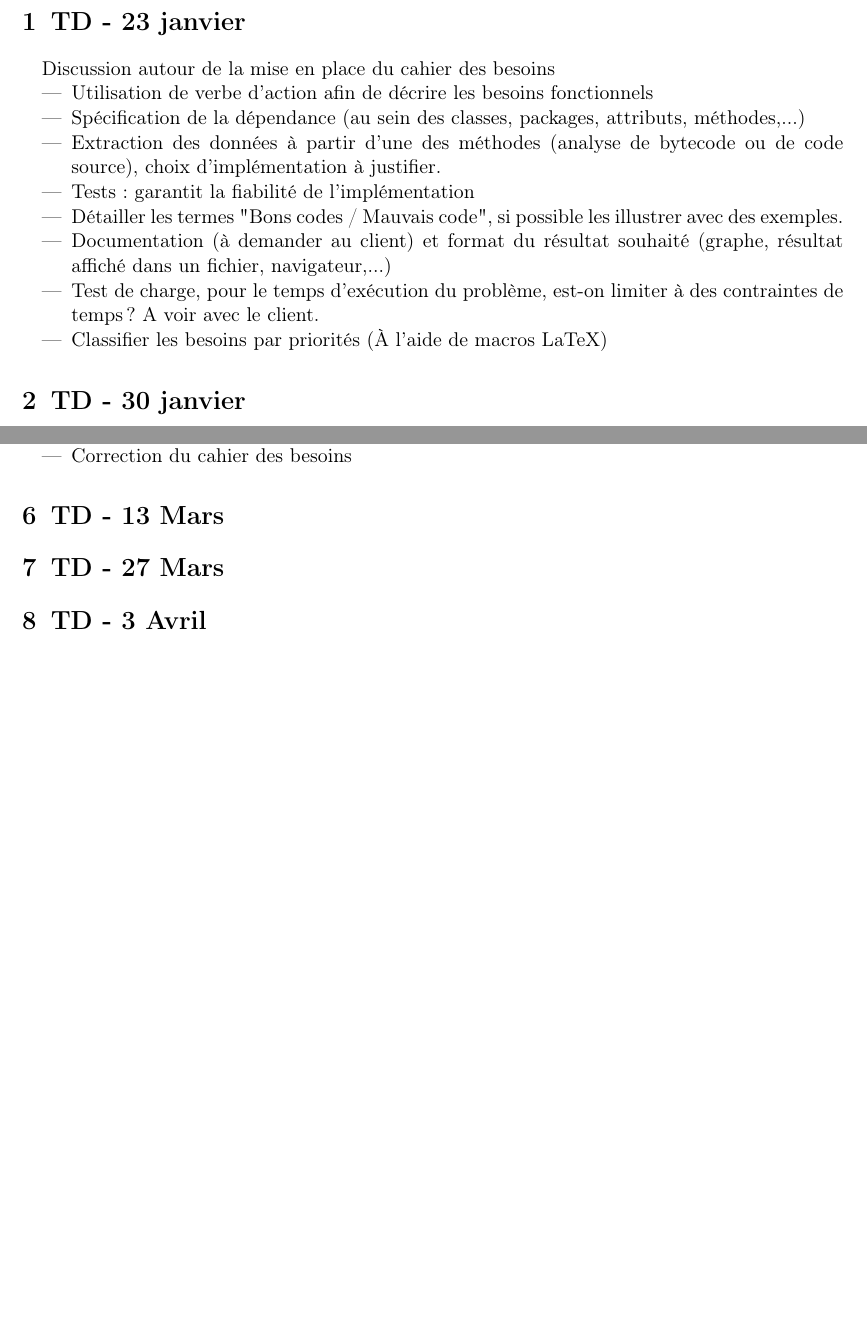
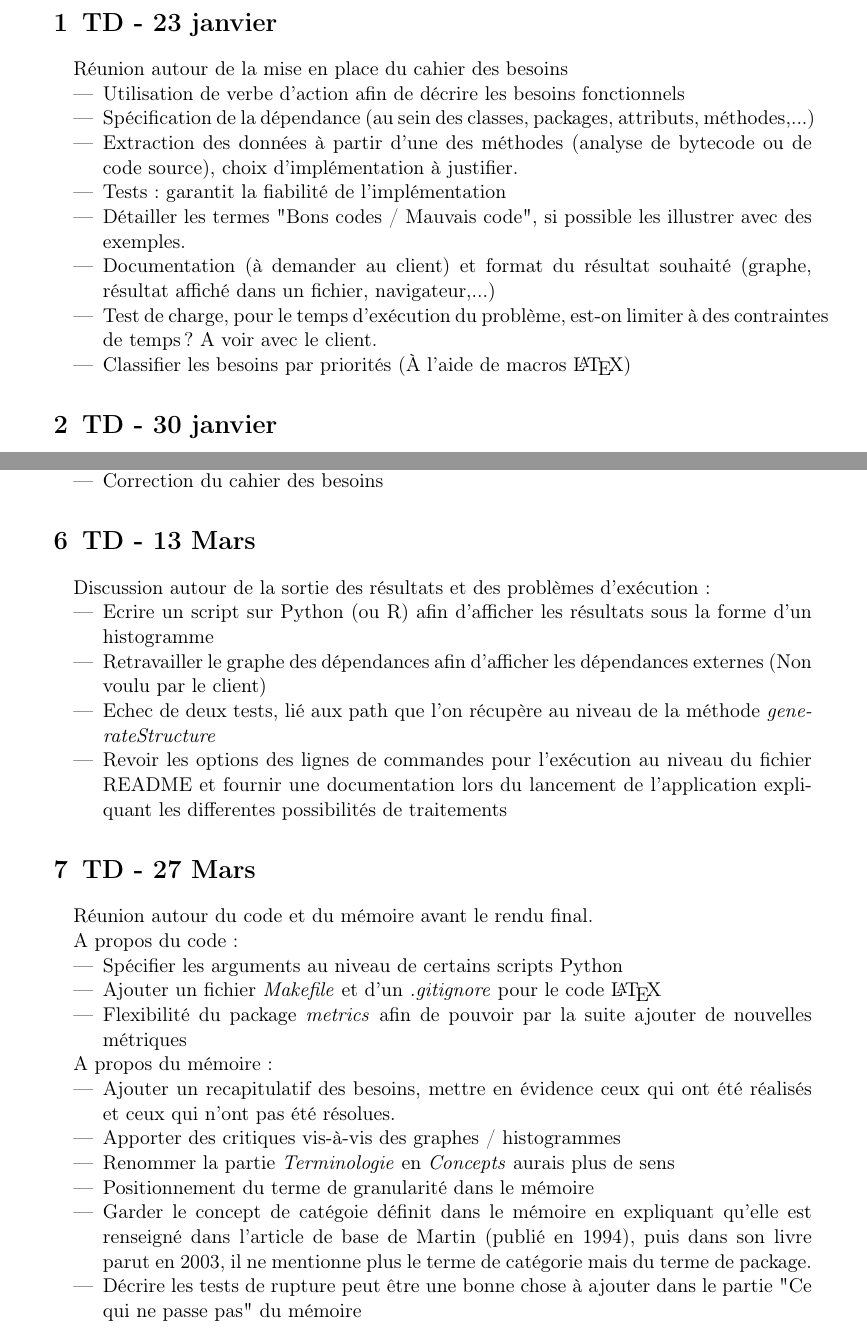
Before and after one commit to JSMAnalysis/JMetrics, a LaTeX document (docs/compte_rendu/main.tex): two parts of pages 2 and 3 of 3 before the commit and two parts of pages 2 and 4 of 4 after it, joined at a grey line, cut so that both start at the same text, the shorter picture padded with empty space. Compiled offline with pdfLaTeX.

Commit message:
Add final version of report

```diff
--- a/docs/compte_rendu/main.tex
+++ b/docs/compte_rendu/main.tex
@@ -3,8 +3,6 @@
 \usepackage[utf8]{inputenc}
 \usepackage{natbib}
 \usepackage{graphicx}
-\usepackage[a4paper,margin=1in]{geometry}
-\usepackage{rotating}
 \usepackage[francais]{babel}
 \usepackage[T1]{fontenc}
 \usepackage{xcolor}
@@ -77,7 +75,7 @@
 \end{titlepage}
 
 \section{TD - 23 janvier}
-\paragraph{}Discussion autour de la mise en place du cahier des besoins
+\paragraph{}Réunion autour de la mise en place du cahier des besoins
 \begin{itemize}
     \item Utilisation de verbe d'action afin de décrire les besoins fonctionnels
     \item Spécification de la dépendance (au sein des classes, packages, attributs, méthodes,...)
@@ -86,7 +84,7 @@
     \item Détailler les termes "Bons codes / Mauvais code", si possible les illustrer avec des exemples.
     \item Documentation (à demander au client) et format du résultat souhaité (graphe, résultat affiché dans un fichier, navigateur,...)
     \item Test de charge, pour le temps d'exécution du problème, est-on limiter à des contraintes de temps ? A voir avec le client.
-    \item Classifier les besoins par priorités (À l'aide de macros LaTeX)
+    \item Classifier les besoins par priorités (À l'aide de macros \LaTeX{})
 \end{itemize}
 
 \section{TD - 30 janvier}
@@ -170,9 +168,33 @@ Malgré un code bien organisé, quelques remarques ont été faites :
 \end{itemize}
 
 \section{TD - 13 Mars}
+\paragraph{}Discussion autour de la sortie des résultats et des problèmes d'exécution:
+\begin{itemize}
+    \item Ecrire un script sur Python (ou R) afin d'afficher les résultats sous la forme d'un histogramme
+    \item Retravailler le graphe des dépendances afin d'afficher les dépendances externes (Non voulu par le client)
+    \item Echec de deux tests, lié aux path que l'on récupère au  niveau de la méthode \emph{generateStructure}
+    \item Revoir les options des lignes de commandes pour l'exécution au niveau du fichier README et fournir une documentation lors du lancement de l'application expliquant les differentes possibilités de traitements
+\end{itemize}
 
 \section{TD - 27 Mars}
+\paragraph{}Réunion autour du code et du mémoire avant le rendu final.
 
-\section{TD - 3 Avril}
+A propos du code :
+\begin{itemize}
+    \item Spécifier les arguments au niveau de certains scripts Python
+    \item Ajouter un fichier \emph{Makefile} et d'un \emph{.gitignore} pour le code \LaTeX{}
+    \item Flexibilité du package \emph{metrics} afin de pouvoir par la suite ajouter de nouvelles métriques
+\end{itemize}
+
+A propos du mémoire :
+\begin{itemize}
+    \item Ajouter un recapitulatif des besoins, mettre en évidence ceux qui ont été réalisés et ceux qui n'ont pas été résolues.
+    \item Apporter des critiques vis-à-vis des graphes / histogrammes
+    \item Renommer la partie \emph{Terminologie} en \emph{Concepts} aurais plus de sens
+    \item Positionnement du terme de granularité dans le mémoire
+    \item Garder le concept de catégoie définit dans le mémoire en expliquant qu'elle est renseigné dans l'article de base de Martin (publié en 1994), puis dans son livre parut en 2003, il ne mentionne plus le terme de catégorie mais du terme de package.
+    \item Décrire les tests de rupture peut être une bonne chose à ajouter dans le partie "Ce qui ne passe pas" du mémoire
+
+\end{itemize}
 
 \end{document}
```
Also changed, not shown: docs/compte_rendu/main.pdf, docs/compte_rendu/main.tex (4 more changed lines). Lines whose indentation alone changed are shown as unchanged.
